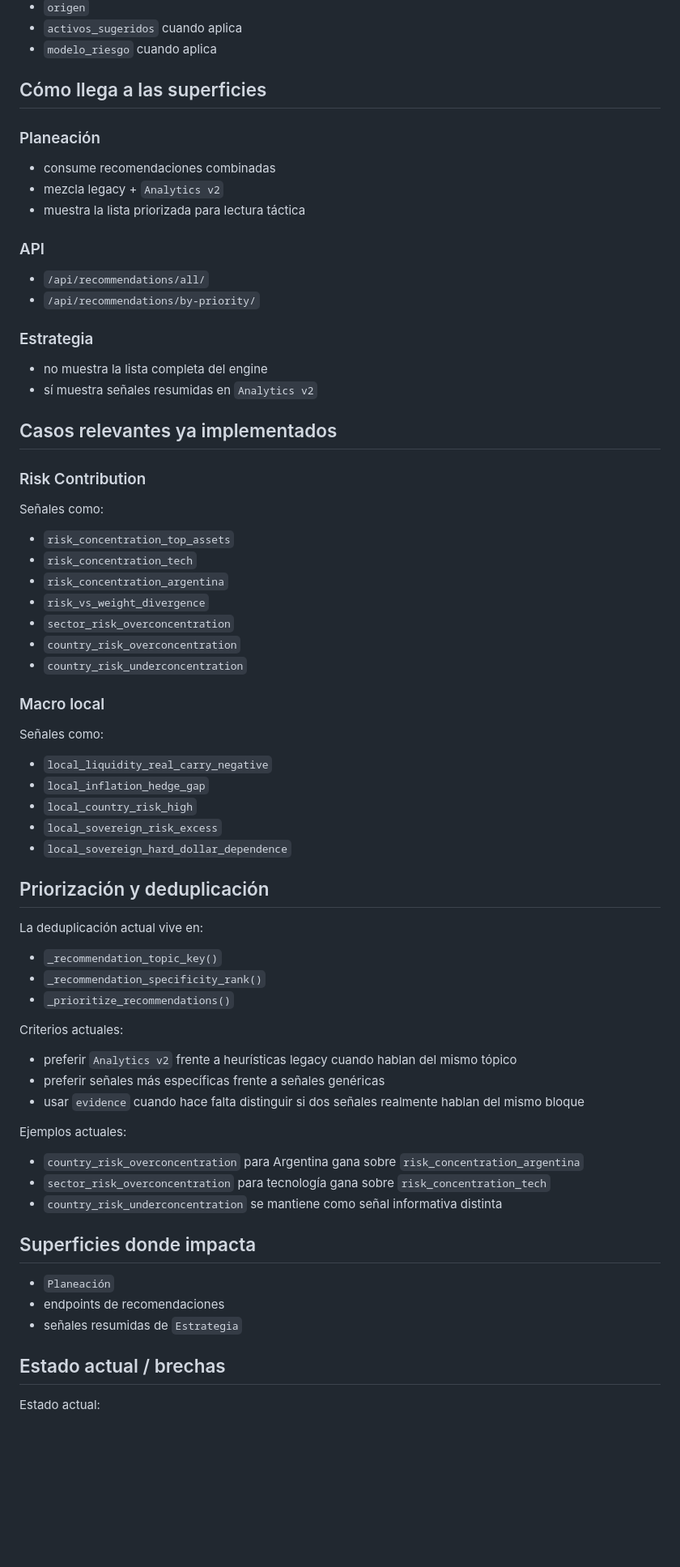
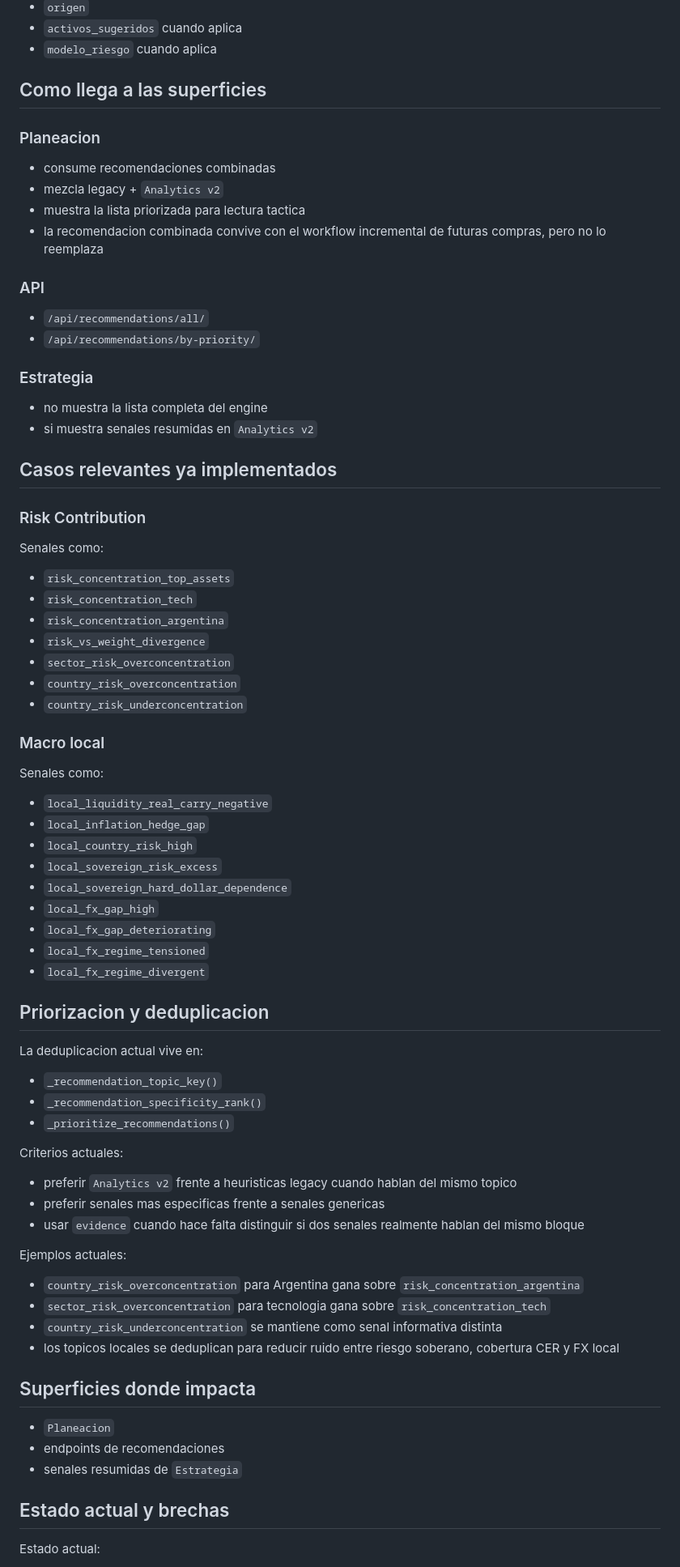
Before and after one commit to Nicokac/portafolio-iol, a Markdown page: docs/signals_and_recommendations.md, the part around one of its changes. Shown at 81% size. GitHub-like rendering; blank space fills up the shorter version.

Commit message:
docs(repo): normaliza senales pipeline y uso real de endpoints iol

```diff
--- a/docs/signals_and_recommendations.md
+++ b/docs/signals_and_recommendations.md
@@ -87,13 +87,14 @@ Formato final de recomendación:
 - `activos_sugeridos` cuando aplica
 - `modelo_riesgo` cuando aplica
 
-## Cómo llega a las superficies
+## Como llega a las superficies
 
-### Planeación
+### Planeacion
 
 - consume recomendaciones combinadas
 - mezcla legacy + `Analytics v2`
-- muestra la lista priorizada para lectura táctica
+- muestra la lista priorizada para lectura tactica
+- la recomendacion combinada convive con el workflow incremental de futuras compras, pero no lo reemplaza
 
 ### API
 
@@ -103,13 +104,13 @@ Formato final de recomendación:
 ### Estrategia
 
 - no muestra la lista completa del engine
-- sí muestra señales resumidas en `Analytics v2`
+- si muestra senales resumidas en `Analytics v2`
 
 ## Casos relevantes ya implementados
 
 ### Risk Contribution
 
-Señales como:
+Senales como:
 
 - `risk_concentration_top_assets`
 - `risk_concentration_tech`
@@ -121,17 +122,21 @@ Señales como:
 
 ### Macro local
 
-Señales como:
+Senales como:
 
 - `local_liquidity_real_carry_negative`
 - `local_inflation_hedge_gap`
 - `local_country_risk_high`
 - `local_sovereign_risk_excess`
 - `local_sovereign_hard_dollar_dependence`
+- `local_fx_gap_high`
+- `local_fx_gap_deteriorating`
+- `local_fx_regime_tensioned`
+- `local_fx_regime_divergent`
 
-## Priorización y deduplicación
+## Priorizacion y deduplicacion
 
-La deduplicación actual vive en:
+La deduplicacion actual vive en:
 
 - `_recommendation_topic_key()`
 - `_recommendation_specificity_rank()`
@@ -139,23 +144,24 @@ La deduplicación actual vive en:
 
 Criterios actuales:
 
-- preferir `Analytics v2` frente a heurísticas legacy cuando hablan del mismo tópico
-- preferir señales más específicas frente a señales genéricas
-- usar `evidence` cuando hace falta distinguir si dos señales realmente hablan del mismo bloque
+- preferir `Analytics v2` frente a heuristicas legacy cuando hablan del mismo topico
+- preferir senales mas especificas frente a senales genericas
+- usar `evidence` cuando hace falta distinguir si dos senales realmente hablan del mismo bloque
 
 Ejemplos actuales:
 
 - `country_risk_overconcentration` para Argentina gana sobre `risk_concentration_argentina`
-- `sector_risk_overconcentration` para tecnología gana sobre `risk_concentration_tech`
-- `country_risk_underconcentration` se mantiene como señal informativa distinta
+- `sector_risk_overconcentration` para tecnologia gana sobre `risk_concentration_tech`
+- `country_risk_underconcentration` se mantiene como senal informativa distinta
+- los topicos locales se deduplican para reducir ruido entre riesgo soberano, cobertura CER y FX local
 
 ## Superficies donde impacta
 
-- `Planeación`
+- `Planeacion`
 - endpoints de recomendaciones
-- señales resumidas de `Estrategia`
+- senales resumidas de `Estrategia`
 
-## Estado actual / brechas
+## Estado actual y brechas
 
 Estado actual:
 
```
Also changed, not shown: other parts of docs/signals_and_recommendations.md (+25 -23 lines), docs/data_pipeline.md (+8 -4 lines), docs/iol_endpoint_usage_map.md (+19 -36 lines).
